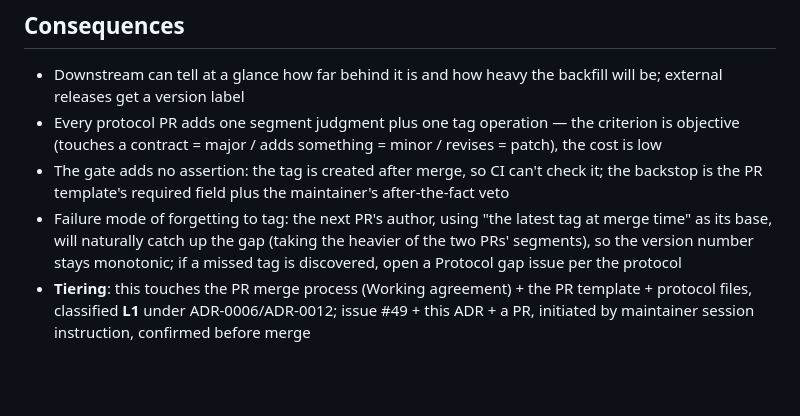
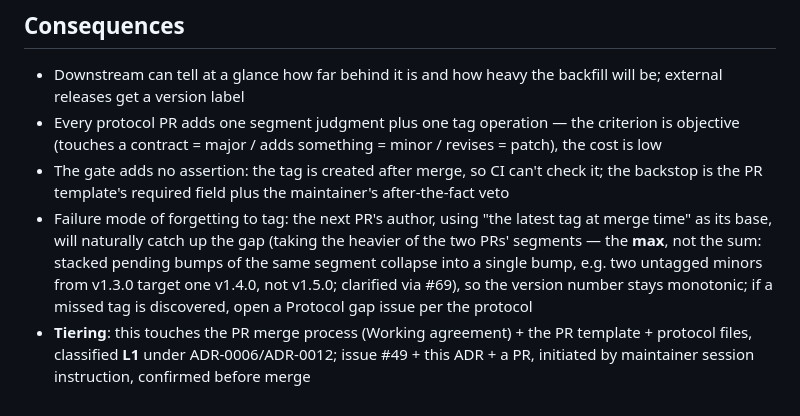
Before and after one commit to real-stanyan/gearbox, a Markdown page: docs/gearbox-adr/0023-protocol-version-scheme.md, the part around the change. Rendered like a GitHub page; blank space fills up the shorter version.

Commit message:
docs(adr): clarify ADR-0023 catch-up rule is max-not-sum (#69)
'Heavier of the two segments' was correct but easy to misread as
additive — the English-translation release initially targeted v1.5.0
for two stacked minors before two reviewers independently corrected it
to v1.4.0. One parenthetical with a worked example closes the misread.

Semantics unchanged (ADR-0032 already applied this reading); wording-
only revision = patch per ADR-0023 itself, collapses into the pending
v1.4.0 tag (max with the pending minors), package.json untouched.

Co-Authored-By: Claude Opus 4.8 <noreply@anthropic.com>

```diff
--- a/docs/gearbox-adr/0023-protocol-version-scheme.md
+++ b/docs/gearbox-adr/0023-protocol-version-scheme.md
@@ -43,5 +43,5 @@ The value of the segment: downstream glances at `v0.4.2 → v0.5.0` and immediat
 - Downstream can tell at a glance how far behind it is and how heavy the backfill will be; external releases get a version label
 - Every protocol PR adds one segment judgment plus one tag operation — the criterion is objective (touches a contract = major / adds something = minor / revises = patch), the cost is low
 - The gate adds no assertion: the tag is created after merge, so CI can't check it; the backstop is the PR template's required field plus the maintainer's after-the-fact veto
-- Failure mode of forgetting to tag: the next PR's author, using "the latest tag at merge time" as its base, will naturally catch up the gap (taking the heavier of the two PRs' segments), so the version number stays monotonic; if a missed tag is discovered, open a Protocol gap issue per the protocol
+- Failure mode of forgetting to tag: the next PR's author, using "the latest tag at merge time" as its base, will naturally catch up the gap (taking the heavier of the two PRs' segments — the **max**, not the sum: stacked pending bumps of the same segment collapse into a single bump, e.g. two untagged minors from v1.3.0 target one v1.4.0, not v1.5.0; clarified via #69), so the version number stays monotonic; if a missed tag is discovered, open a Protocol gap issue per the protocol
 - **Tiering**: this touches the PR merge process (Working agreement) + the PR template + protocol files, classified **L1** under ADR-0006/ADR-0012; issue #49 + this ADR + a PR, initiated by maintainer session instruction, confirmed before merge
```
